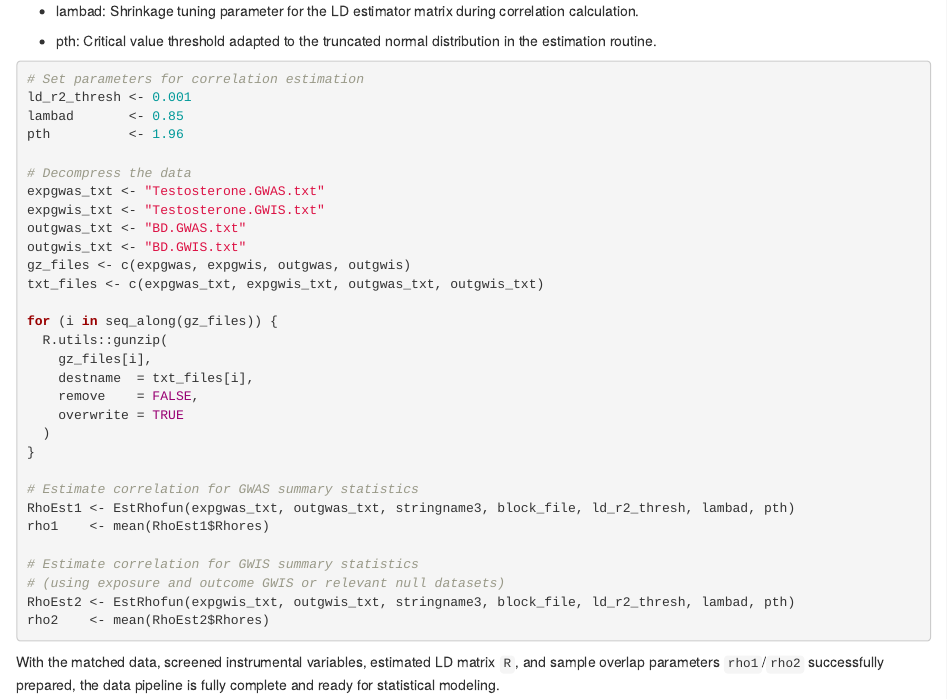
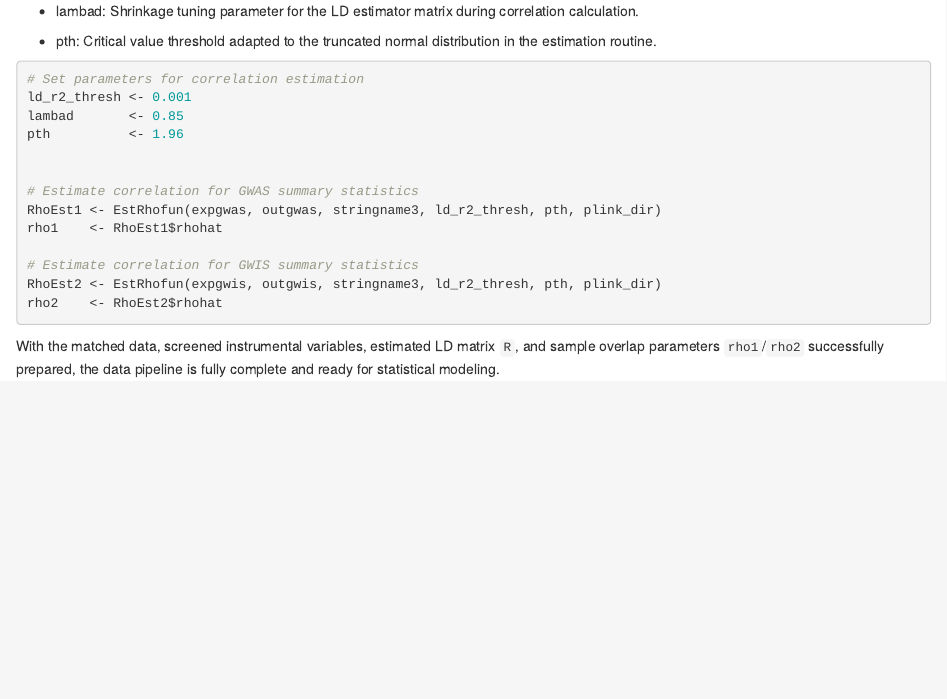
Before and after one commit to shilab-ecnu/MERLIN, an R Markdown document (vignettes/MERLIN.preprocess.Rmd): the page in a window 1100 px wide, from 4660 px down. Rendered offline with R 4.5, knitr and Pandoc, with nearby package versions; long lines of code are wrapped.

Commit message:
Update MERLIN.preprocess.Rmd

````diff
--- a/vignettes/MERLIN.preprocess.Rmd
+++ b/vignettes/MERLIN.preprocess.Rmd
@@ -328,31 +328,14 @@ ld_r2_thresh <- 0.001
 lambad       <- 0.85
 pth          <- 1.96
 
-# Decompress the data
-expgwas_txt <- "Testosterone.GWAS.txt"
-expgwis_txt <- "Testosterone.GWIS.txt"
-outgwas_txt <- "BD.GWAS.txt"
-outgwis_txt <- "BD.GWIS.txt"
-gz_files <- c(expgwas, expgwis, outgwas, outgwis)
-txt_files <- c(expgwas_txt, expgwis_txt, outgwas_txt, outgwis_txt)
-
-for (i in seq_along(gz_files)) {
-  R.utils::gunzip(
-    gz_files[i],
-    destname  = txt_files[i],
-    remove    = FALSE,
-    overwrite = TRUE
-  )
-}
 
 # Estimate correlation for GWAS summary statistics
-RhoEst1 <- EstRhofun(expgwas_txt, outgwas_txt, stringname3, block_file, ld_r2_thresh, lambad, pth)
-rho1    <- mean(RhoEst1$Rhores)
+RhoEst1 <- EstRhofun(expgwas, outgwas, stringname3, ld_r2_thresh, pth, plink_dir)
+rho1    <- RhoEst1$rhohat
 
 # Estimate correlation for GWIS summary statistics
-# (using exposure and outcome GWIS or relevant null datasets)
-RhoEst2 <- EstRhofun(expgwis_txt, outgwis_txt, stringname3, block_file, ld_r2_thresh, lambad, pth)
-rho2    <- mean(RhoEst2$Rhores)
+RhoEst2 <- EstRhofun(expgwis, outgwis, stringname3, ld_r2_thresh, pth, plink_dir)
+rho2    <- RhoEst2$rhohat
 ```
 
 With the matched data, screened instrumental variables, estimated LD
````
